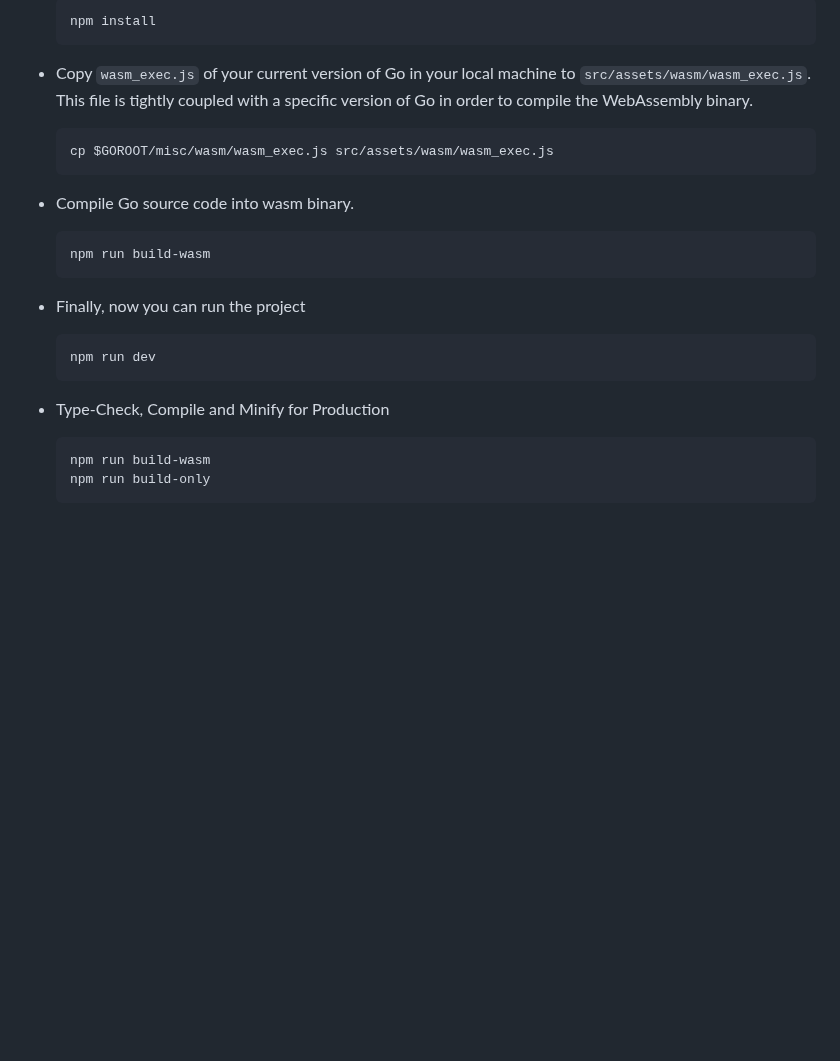
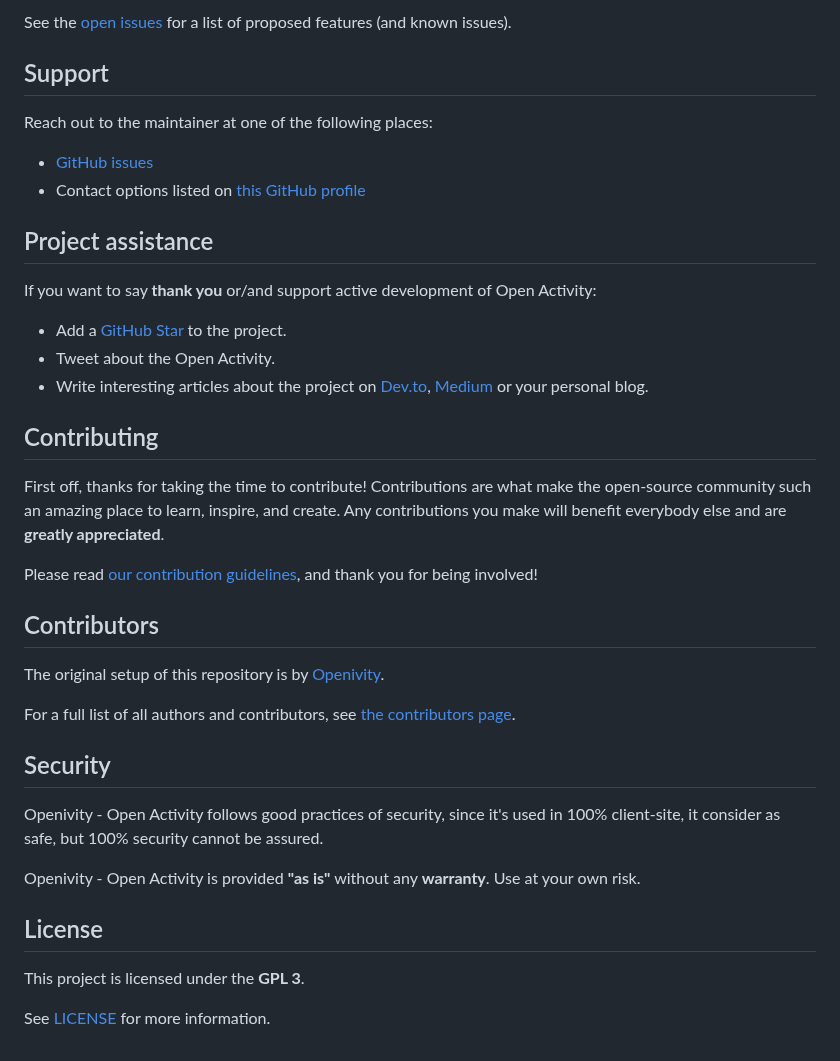
Before and after one commit to openivity/openivity.github.io, a Markdown page: README.md, the part around one of its changes. Rendered like a GitHub page; blank space fills up the shorter version.

Commit message:
docs: update and enhance README.md docs: add Contributing and Code of Conduct docs docs: add simple logo and open activity example

````diff
--- a/README.md
+++ b/README.md
@@ -15,29 +78,41 @@ Interactive tool to view (with OpenStreetMap view), edit, convert and combine mu
 
-  ```sh
-  npm install
-  ```
+See the [open issues](https://github.com/openivity/openivity.github.io/issues) for a list of proposed features (and known issues).
 
-- Copy `wasm_exec.js` of your current version of Go in your local machine to `src/assets/wasm/wasm_exec.js`. This file is tightly coupled with a specific version of Go in order to compile the WebAssembly binary.
+## Support
 
-  ```sh
-  cp $GOROOT/misc/wasm/wasm_exec.js src/assets/wasm/wasm_exec.js
-  ```
+Reach out to the maintainer at one of the following places:
 
-- Compile Go source code into wasm binary.
+- [GitHub issues](https://github.com/openivity/openivity.github.io/issues/new?assignees=&labels=question&template=04_SUPPORT_QUESTION.md&title=support%3A+)
+- Contact options listed on [this GitHub profile](https://github.com/openivity)
 
-  ```sh
-  npm run build-wasm
-  ```
+## Project assistance
 
-- Finally, now you can run the project
+If you want to say **thank you** or/and support active development of Open Activity:
 
-  ```sh
-  npm run dev
-  ```
+- Add a [GitHub Star](https://github.com/openivity/openivity.github.io) to the project.
+- Tweet about the Open Activity.
+- Write interesting articles about the project on [Dev.to](https://dev.to/), [Medium](https://medium.com/) or your personal blog.
 
-- Type-Check, Compile and Minify for Production
+## Contributing
 
-  ```sh
-  npm run build-wasm
-  npm run build-only
-  ```
+First off, thanks for taking the time to contribute! Contributions are what make the open-source community such an amazing place to learn, inspire, and create. Any contributions you make will benefit everybody else and are **greatly appreciated**.
+
+Please read [our contribution guidelines](docs/CONTRIBUTING.md), and thank you for being involved!
+
+## Contributors
+
+The original setup of this repository is by [Openivity](https://github.com/openivity).
+
+For a full list of all authors and contributors, see [the contributors page](https://github.com/openivity/openivity.github.io/contributors).
+
+## Security
+
+Openivity - Open Activity follows good practices of security, since it's used in 100% client-site, it consider as safe, but 100% security cannot be assured.
+
+Openivity - Open Activity is provided **"as is"** without any **warranty**. Use at your own risk.
+
+## License
+
+This project is licensed under the **GPL 3**.
+
+See [LICENSE](LICENSE) for more information.
````
Also changed, not shown: other parts of README.md (+69 -6 lines), docs/CODE_OF_CONDUCT.md (added, +128 -0 lines), docs/CONTRIBUTING.md (added, +84 -0 lines), docs/images/logo.png (added), docs/images/sample.jpg (added).
